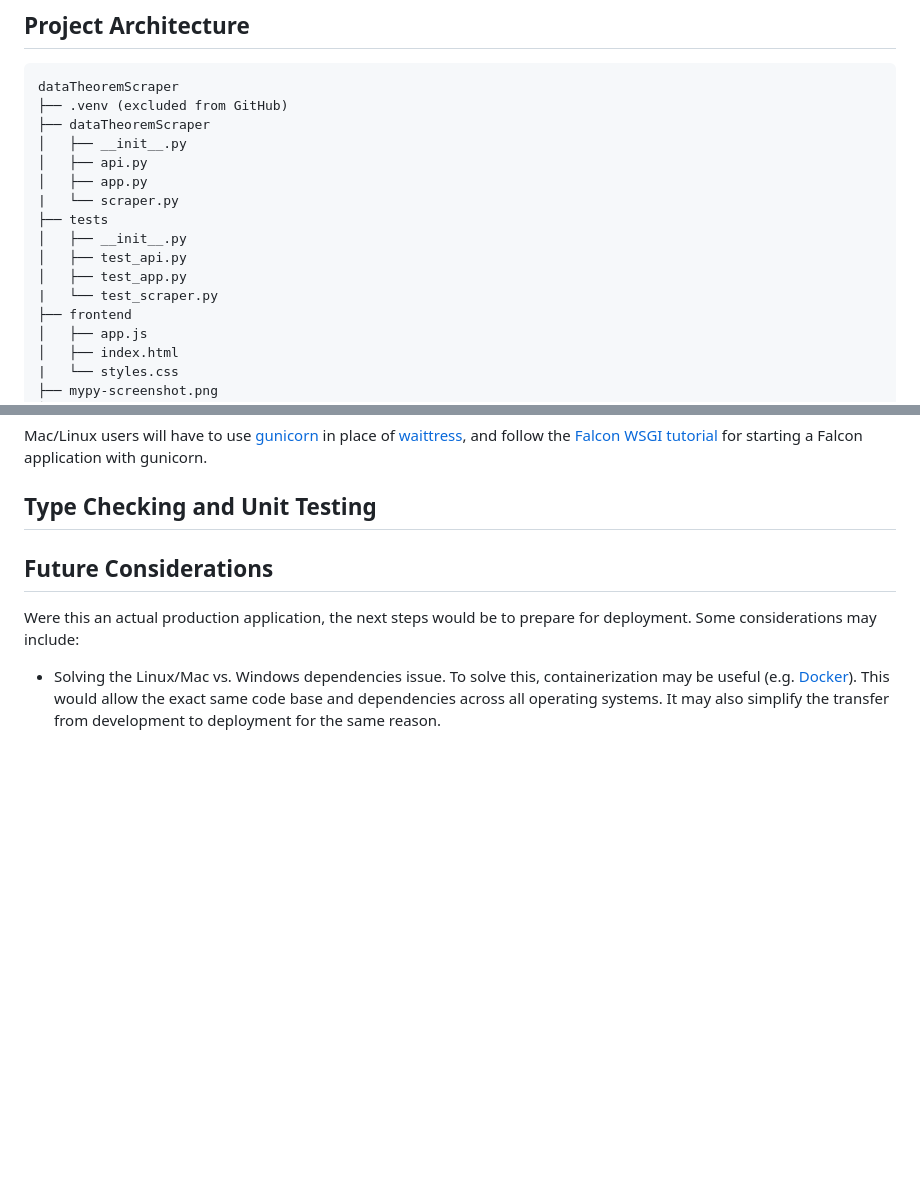
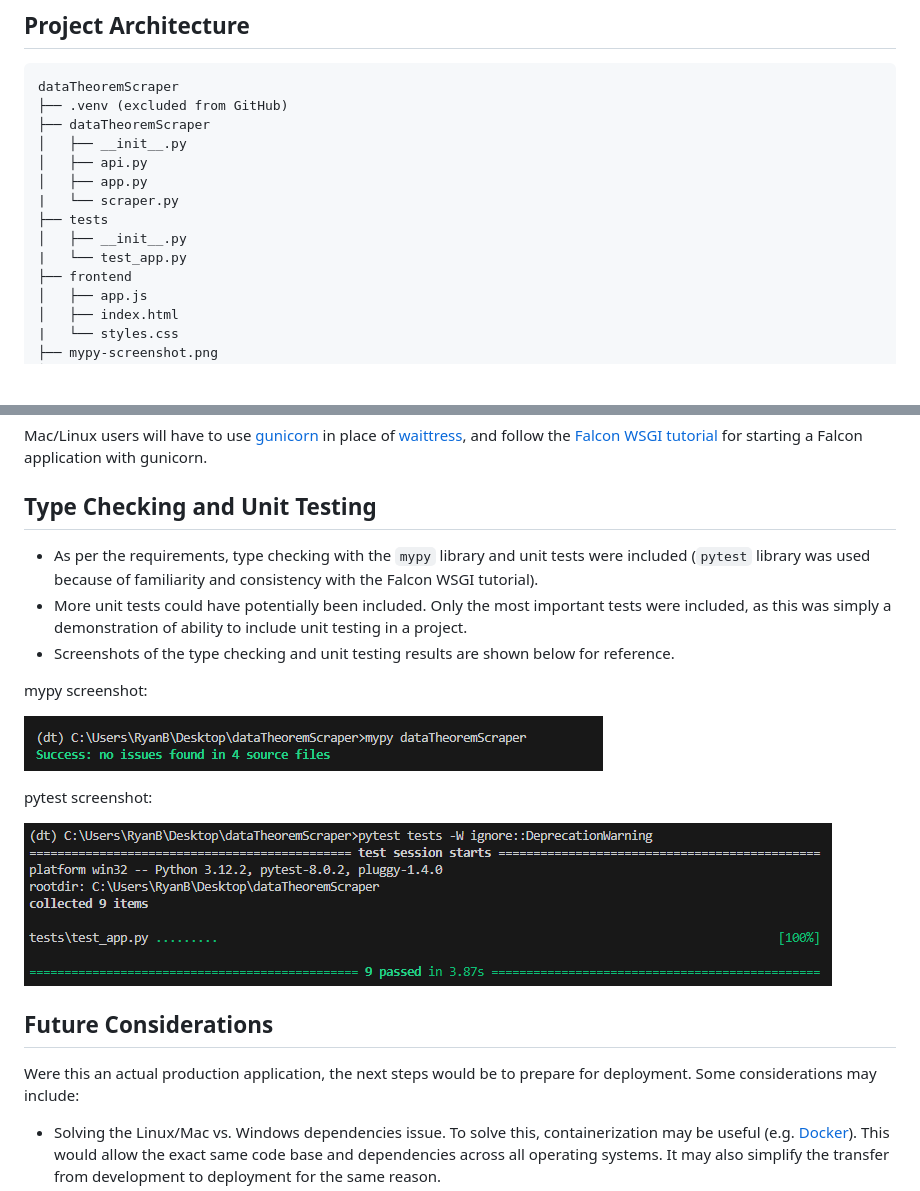
Before and after one commit to ryanwbaker/dataTheoremScraper, a Markdown page: readme.md, 2 parts joined by grey strips. GitHub-like rendering; blank space fills up the shorter version.

```diff
--- a/readme.md
+++ b/readme.md
@@ -16,9 +16,7 @@ dataTheoremScraper
 |   └── scraper.py
 ├── tests
 │   ├── __init__.py
-│   ├── test_api.py
-│   ├── test_app.py
-|   └── test_scraper.py
+|   └── test_app.py
 ├── frontend
 │   ├── app.js
 │   ├── index.html
@@ -61,6 +59,18 @@ Mac/Linux users will have to use [gunicorn](https://docs.gunicorn.org/en/stable/
 
 ## Type Checking and Unit Testing
 
+-  As per the requirements, type checking with the `mypy` library and unit tests were included (`pytest` library was used because of familiarity and consistency with the Falcon WSGI tutorial).
+-  More unit tests could have potentially been included. Only the most important tests were included, as this was simply a demonstration of ability to include unit testing in a project.
+-  Screenshots of the type checking and unit testing results are shown below for reference.
+
+mypy screenshot:
+
+![mypy-screenshot.png](mypy-screenshot.png "mypy screenshot")
+
+pytest screenshot:
+
+![pytest-screenshot.png](pytest-screenshot.png "pytest screenshot")
+
 ## Future Considerations
 
 Were this an actual production application, the next steps would be to prepare for deployment. Some considerations may include:
```
